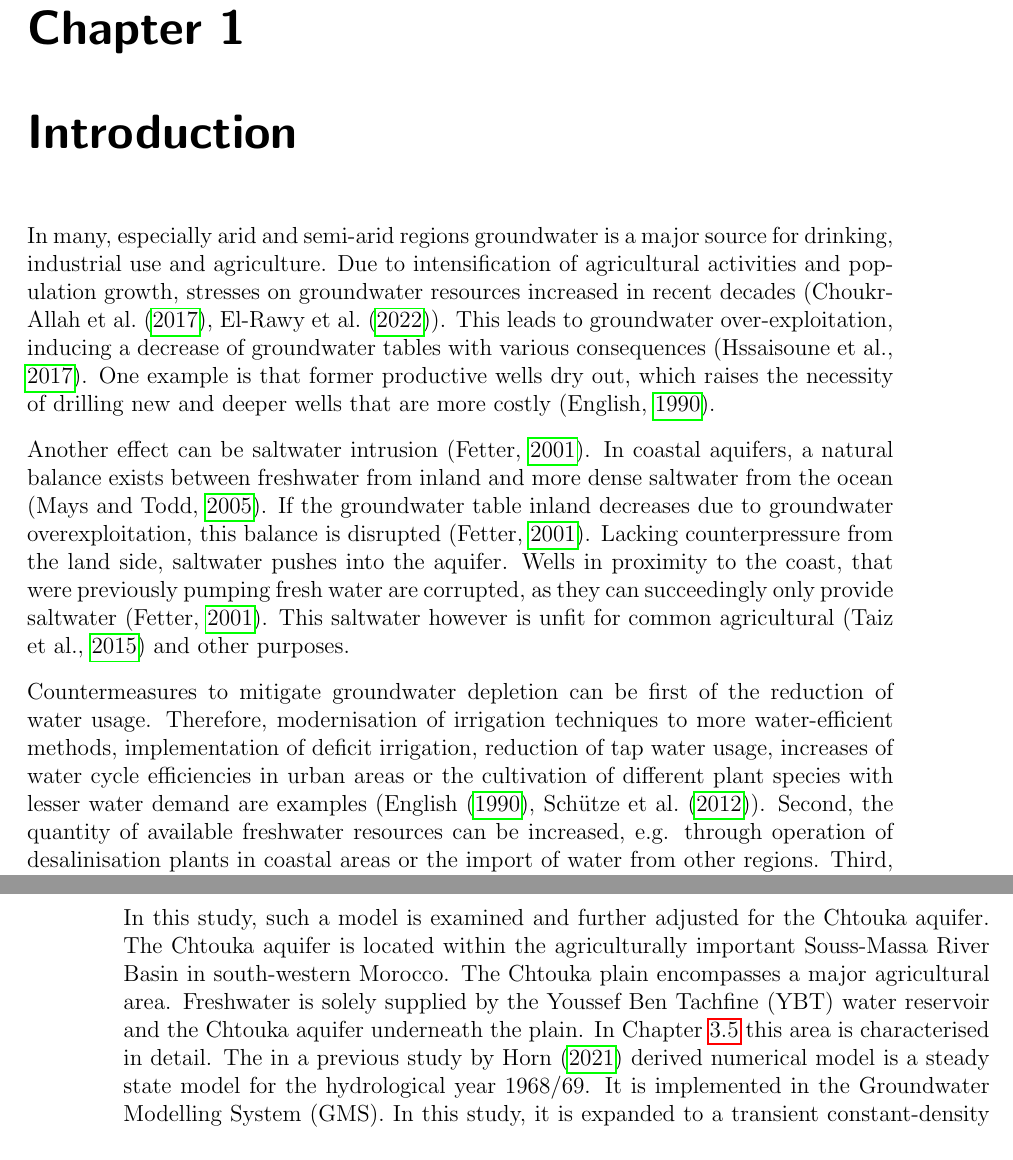
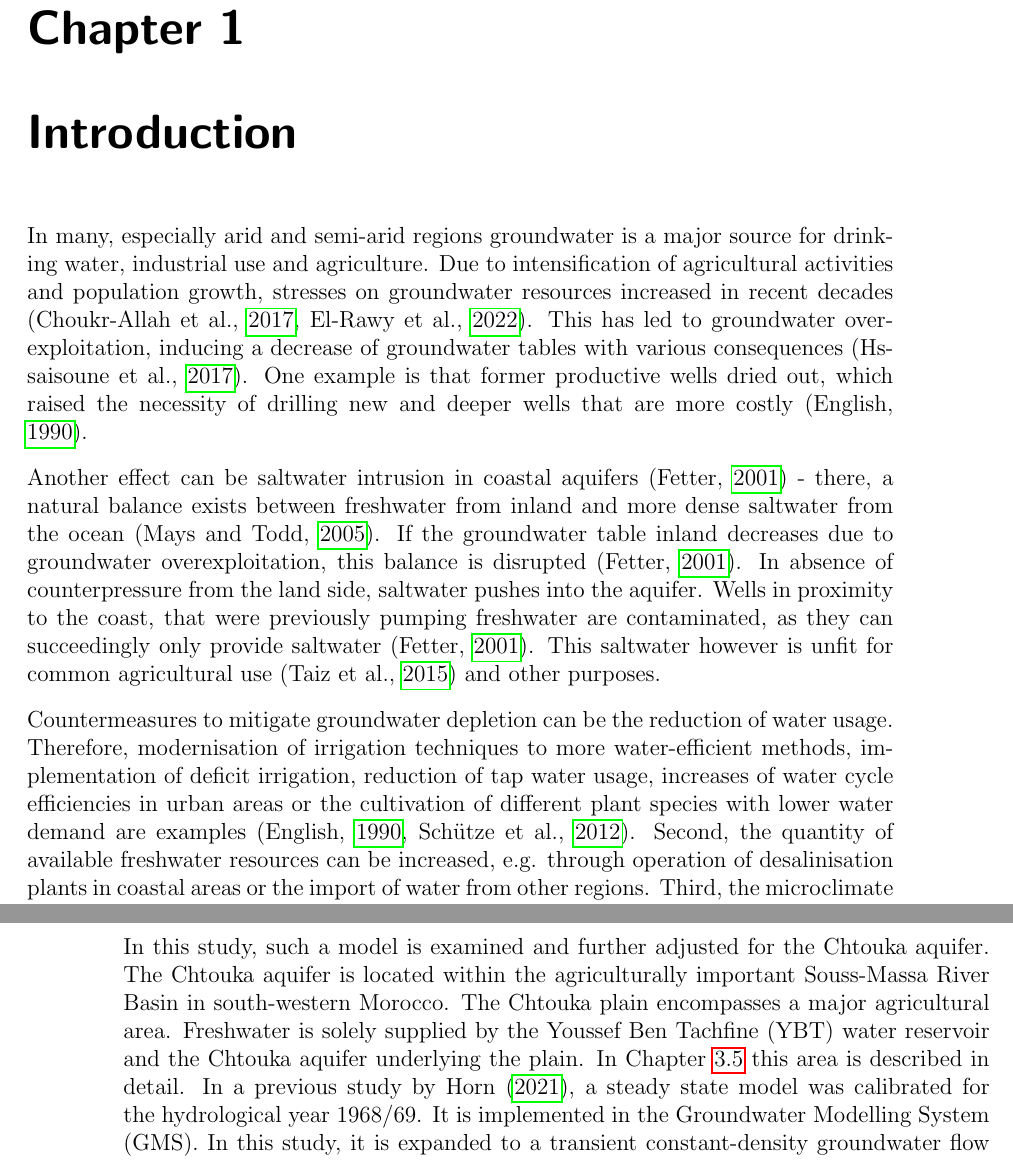
Before and after one commit to MiWebe/MasterThesis_corr, a LaTeX thesis (00_Main/Main.tex, which reads 01_Introduction/Intro.tex): two parts of pages 21 and 22 of 79, joined at a grey line, cut so that both start at the same text. Compiled offline with pdfLaTeX.

Commit message:
Minor Corrections Chap.1
Included the smaller corrections (single formulations etc.) as proposed for Chapter 1 - Introduction.

Remaining: 2 annotations (Chap. 1).

```diff
--- a/01_Introduction/Intro.tex
+++ b/01_Introduction/Intro.tex
@@ -1,17 +1,16 @@
-In many, especially arid and semi-arid regions groundwater is a major source for drinking, industrial use and agriculture.
-Due to intensification of agricultural activities and population growth, stresses on groundwater resources increased in recent decades (\textcite{Choukr.2017}, \textcite{ElRawy.2022}).
-This leads to groundwater over-exploitation, inducing a decrease of groundwater tables with various consequences \parencite{Hssaisoune.2017}.
-One example is that former productive wells dry out, which raises the necessity of drilling new and deeper wells that are more costly \parencite{English.1990}.
+In many, especially arid and semi-arid regions groundwater is a major source for drinking water, industrial use and agriculture.
+Due to intensification of agricultural activities and population growth, stresses on groundwater resources increased in recent decades (\cite{Choukr.2017}, \cite{ElRawy.2022}).
+This has led to groundwater over-exploitation, inducing a decrease of groundwater tables with various consequences \parencite{Hssaisoune.2017}.
+One example is that former productive wells dried out, which raised the necessity of drilling new and deeper wells that are more costly \parencite{English.1990}.
 
-Another effect can be saltwater intrusion \parencite{Fetter.2001}.
-In coastal aquifers, a natural balance exists between freshwater from inland and more dense saltwater from the ocean \parencite{Mays.2005}.
+Another effect can be saltwater intrusion in coastal aquifers \parencite{Fetter.2001} - there, a natural balance exists between freshwater from inland and more dense saltwater from the ocean \parencite{Mays.2005}.
 If the groundwater table inland decreases due to groundwater overexploitation, this balance is disrupted \parencite{Fetter.2001}.
-Lacking counterpressure from the land side, saltwater pushes into the aquifer.
-Wells in proximity to the coast, that were previously pumping fresh water are corrupted, as they can succeedingly only provide saltwater \parencite{Fetter.2001}.
-This saltwater however is unfit for common agricultural \parencite{Taiz.2015} and other purposes.
+In absence of counterpressure from the land side, saltwater pushes into the aquifer.
+Wells in proximity to the coast, that were previously pumping freshwater are contaminated, as they can succeedingly only provide saltwater \parencite{Fetter.2001}.
+This saltwater however is unfit for common agricultural use \parencite{Taiz.2015} and other purposes.
 
-Countermeasures to mitigate groundwater depletion can be first of the reduction of water usage.
-Therefore, modernisation of irrigation techniques to more water-efficient methods, implementation of deficit irrigation, reduction of tap water usage, increases of water cycle efficiencies in urban areas or the cultivation of different plant species with lesser water demand are examples (\textcite{English.1990}, \textcite{Schuetze.2012}).
+Countermeasures to mitigate groundwater depletion can be the reduction of water usage.
+Therefore, modernisation of irrigation techniques to more water-efficient methods, implementation of deficit irrigation, reduction of tap water usage, increases of water cycle efficiencies in urban areas or the cultivation of different plant species with lower water demand are examples (\cite{English.1990}, \cite{Schuetze.2012}).
 Second, the quantity of available freshwater resources can be increased, e.g. through operation of desalinisation plants in coastal areas or the import of water from other regions.
 Third, the microclimate conditions can be manipulated favourably through changes in land usage.
 
@@ -21,9 +20,9 @@ Therewith, possible scenarios can be developed. A valuable tool for precise esti
 
 In this study, such a model is examined and further adjusted for the Chtouka aquifer.
 The Chtouka aquifer is located within the agriculturally important Souss-Massa River Basin in south-western Morocco.
-The Chtouka plain encompasses a major agricultural area. Freshwater is solely supplied by the Youssef Ben Tachfine (YBT) water reservoir and the Chtouka aquifer underneath the plain.
-In Chapter \ref{Chap-SouMas} this area is characterised in detail.
-The in a previous study by \textcite{Horn.2021} derived numerical model is a steady state model for the hydrological year 1968/69.
+The Chtouka plain encompasses a major agricultural area. Freshwater is solely supplied by the Youssef Ben Tachfine (YBT) water reservoir and the Chtouka aquifer underlying the plain.
+In Chapter \ref{Chap-SouMas} this area is described in detail.
+In a previous study by \textcite{Horn.2021}, a steady state model was calibrated for the hydrological year 1968/69.
 It is implemented in the Groundwater Modelling System (GMS).
 In this study, it is expanded to a transient constant-density groundwater flow model.
 The conceptual model is presented and the adjustments made are described in Chapter \ref{Chap-ConcMod}.
```
